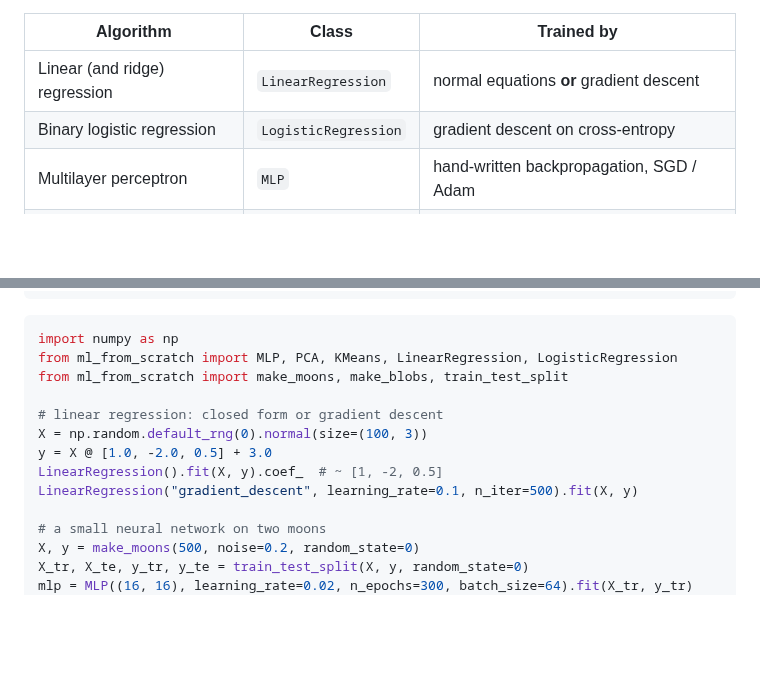
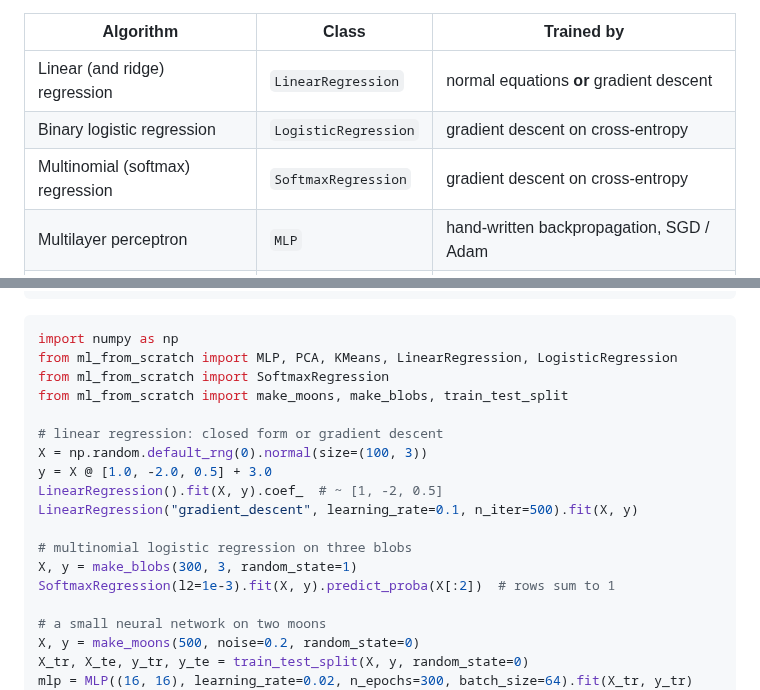
Before and after one commit to Shirenos/ml-from-scratch, a Markdown page: README.md, 2 parts joined by grey strips. GitHub-like rendering; blank space fills up the shorter version.

````diff
--- a/README.md
+++ b/README.md
@@ -15,6 +15,7 @@ development-only dependency) against scikit-learn.
 | --- | --- | --- |
 | Linear (and ridge) regression | `LinearRegression` | normal equations **or** gradient descent |
 | Binary logistic regression | `LogisticRegression` | gradient descent on cross-entropy |
+| Multinomial (softmax) regression | `SoftmaxRegression` | gradient descent on cross-entropy |
 | Multilayer perceptron | `MLP` | hand-written backpropagation, SGD / Adam |
 | k-means | `KMeans` | Lloyd's algorithm + k-means++ seeding |
 | PCA | `PCA` | SVD of the centred data matrix |
@@ -35,6 +36,7 @@ python examples/mlp_decision_boundary.py   # regenerate a plot into docs/
 ```python
 import numpy as np
 from ml_from_scratch import MLP, PCA, KMeans, LinearRegression, LogisticRegression
+from ml_from_scratch import SoftmaxRegression
 from ml_from_scratch import make_moons, make_blobs, train_test_split
 
 # linear regression: closed form or gradient descent
@@ -42,6 +44,10 @@ X = np.random.default_rng(0).normal(size=(100, 3))
 y = X @ [1.0, -2.0, 0.5] + 3.0
 LinearRegression().fit(X, y).coef_  # ~ [1, -2, 0.5]
 LinearRegression("gradient_descent", learning_rate=0.1, n_iter=500).fit(X, y)
+
+# multinomial logistic regression on three blobs
+X, y = make_blobs(300, 3, random_state=1)
+SoftmaxRegression(l2=1e-3).fit(X, y).predict_proba(X[:2])  # rows sum to 1
 
 # a small neural network on two moons
 X, y = make_moons(500, noise=0.2, random_state=0)
````
Also changed, not shown: other parts of README.md (+15 -1 lines), docs/softmax_regression.png (added), 5 other files.
